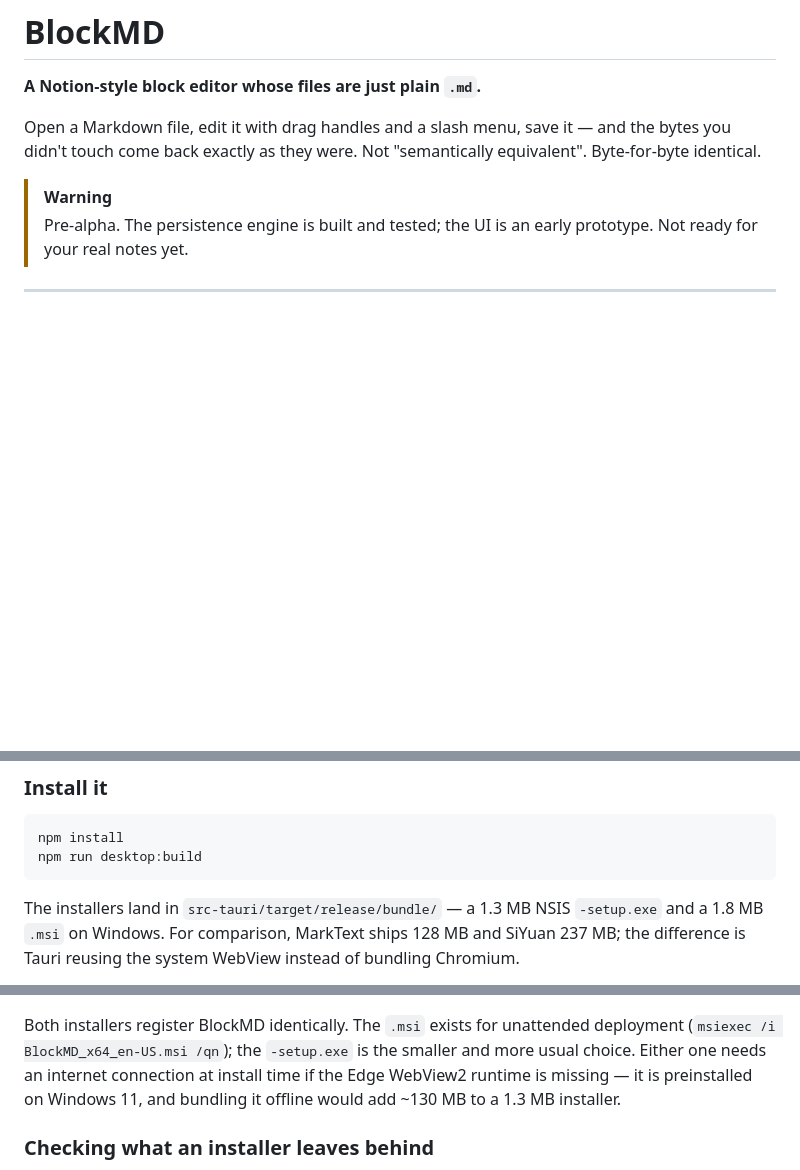
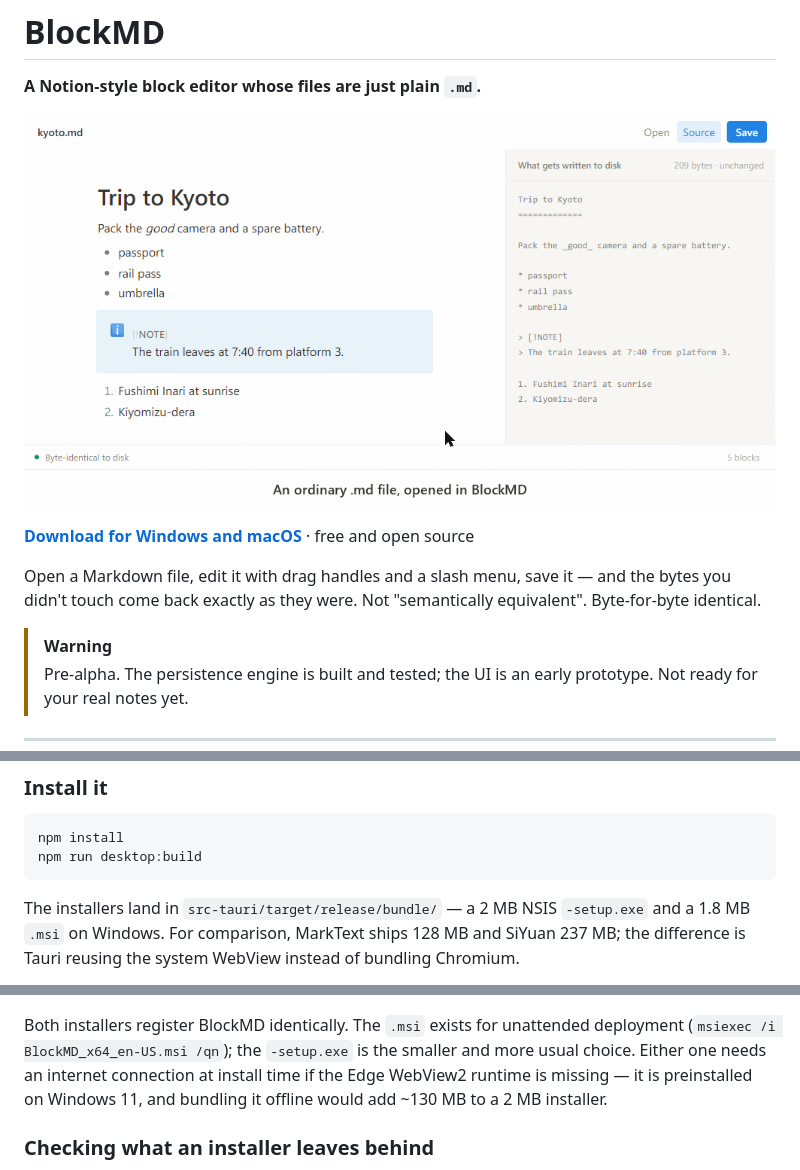
Before and after one commit to RuiquanQiao/BlockMD, a Markdown page: README.md, 3 parts joined by grey strips. GitHub-like rendering; pictures changed too: site/demo.gif (added); blank space fills up the shorter version.

````diff
--- a/README.md
+++ b/README.md
@@ -1,6 +1,10 @@
 # BlockMD
 
 **A Notion-style block editor whose files are just plain `.md`.**
+
+![Dragging a block and editing a sentence in BlockMD, with the file's raw Markdown shown alongside](site/demo.gif)
+
+**[Download for Windows and macOS](https://ruiquanqiao.github.io/BlockMD/download.html)** · free and open source
 
 Open a Markdown file, edit it with drag handles and a slash menu, save it — and the
 bytes you didn't touch come back exactly as they were. Not "semantically equivalent".
@@ -111,7 +115,7 @@ npm install
 npm run desktop:build
 ```
 
-The installers land in `src-tauri/target/release/bundle/` — a 1.3 MB NSIS `-setup.exe`
+The installers land in `src-tauri/target/release/bundle/` — a 2 MB NSIS `-setup.exe`
 and a 1.8 MB `.msi` on Windows. For comparison, MarkText ships 128 MB and SiYuan 237 MB;
 the difference is Tauri reusing the system WebView instead of bundling Chromium.
 
@@ -133,7 +137,7 @@ Both installers register BlockMD identically. The `.msi` exists for unattended
 deployment (`msiexec /i BlockMD_x64_en-US.msi /qn`); the `-setup.exe` is the smaller
 and more usual choice. Either one needs an internet connection at install time if the
 Edge WebView2 runtime is missing — it is preinstalled on Windows 11, and bundling it
-offline would add ~130 MB to a 1.3 MB installer.
+offline would add ~130 MB to a 2 MB installer.
 
 ### Checking what an installer leaves behind
 
````
Also changed, not shown: 18 other files.
